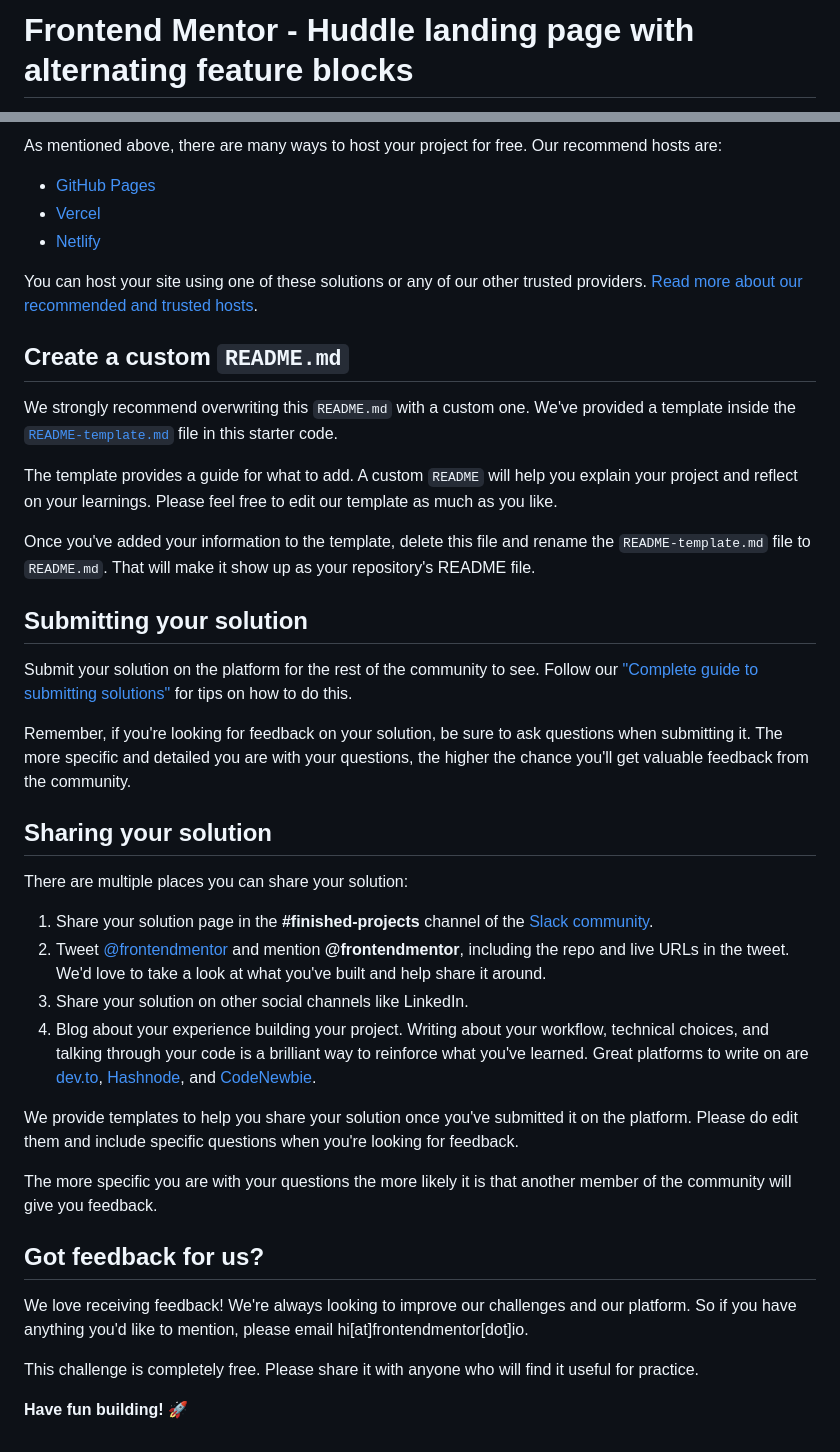
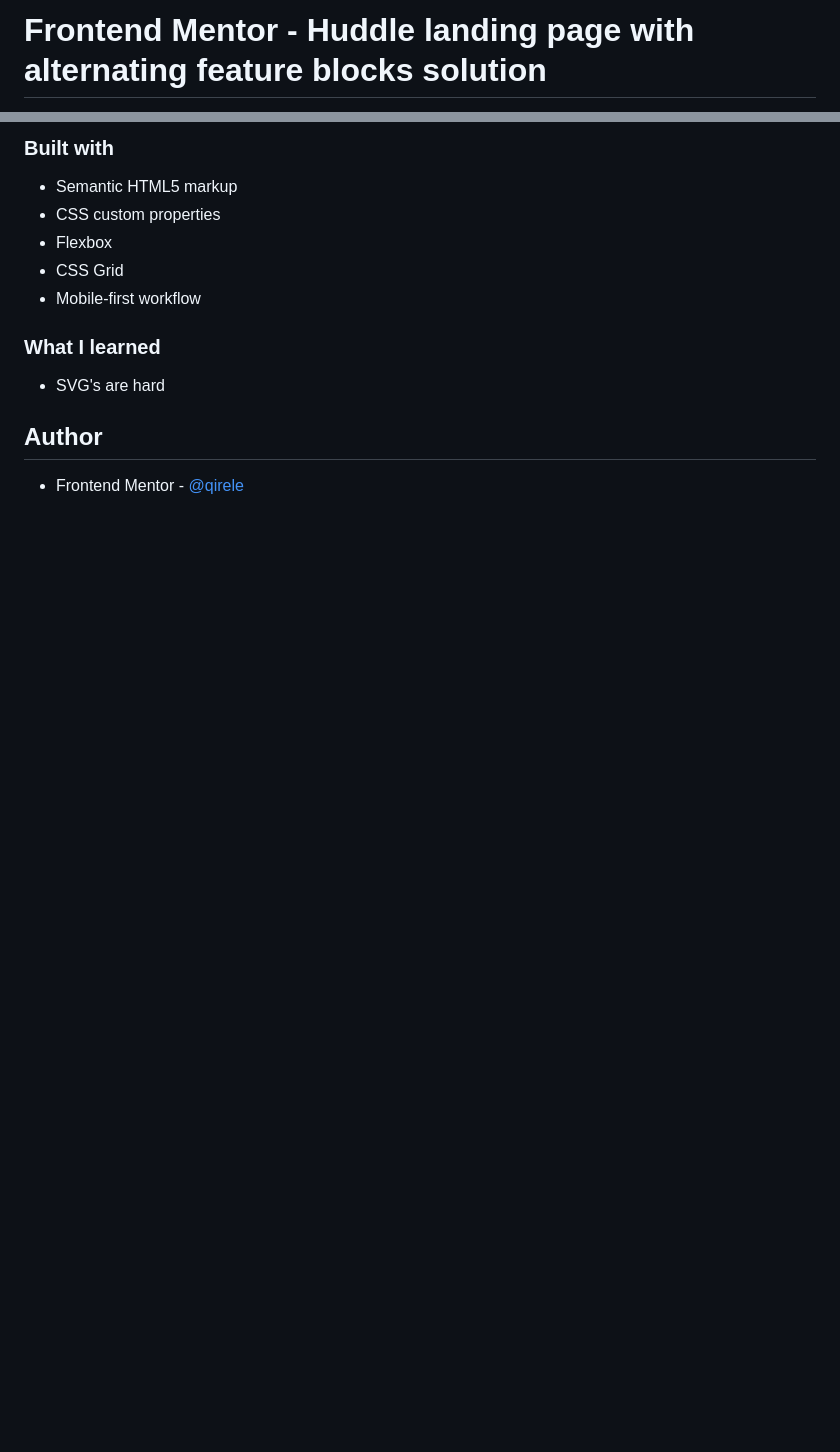
Before and after one commit to qirele/frontend-challenges, a Markdown page: huddle-landing-page/README.md, 2 parts joined by grey strips. GitHub-like rendering; blank space fills up the shorter version.

```diff
--- a/huddle-landing-page/README.md
+++ b/huddle-landing-page/README.md
@@ -1,2 +1,2 @@
-# Frontend Mentor - Huddle landing page with alternating feature blocks
+# Frontend Mentor - Huddle landing page with alternating feature blocks solution
 
@@ -50,43 +45,16 @@ Feel free to use any workflow that you feel comfortable with. Below is a suggest
 
-As mentioned above, there are many ways to host your project for free. Our recommend hosts are:
+### Built with
 
-- [GitHub Pages](https://pages.github.com/)
-- [Vercel](https://vercel.com/)
-- [Netlify](https://www.netlify.com/)
+- Semantic HTML5 markup
+- CSS custom properties
+- Flexbox
+- CSS Grid
+- Mobile-first workflow
 
-You can host your site using one of these solutions or any of our other trusted providers. [Read more about our recommended and trusted hosts](https://medium.com/frontend-mentor/frontend-mentor-trusted-hosting-providers-bf000dfebe).
+### What I learned
 
-## Create a custom `README.md`
+- SVG's are hard
 
-We strongly recommend overwriting this `README.md` with a custom one. We've provided a template inside the [`README-template.md`](./README-template.md) file in this starter code.
+## Author
 
-The template provides a guide for what to add. A custom `README` will help you explain your project and reflect on your learnings. Please feel free to edit our template as much as you like.
-
-Once you've added your information to the template, delete this file and rename the `README-template.md` file to `README.md`. That will make it show up as your repository's README file.
-
-## Submitting your solution
-
-Submit your solution on the platform for the rest of the community to see. Follow our ["Complete guide to submitting solutions"](https://medium.com/frontend-mentor/a-complete-guide-to-submitting-solutions-on-frontend-mentor-ac6384162248) for tips on how to do this.
-
-Remember, if you're looking for feedback on your solution, be sure to ask questions when submitting it. The more specific and detailed you are with your questions, the higher the chance you'll get valuable feedback from the community.
-
-## Sharing your solution
-
-There are multiple places you can share your solution:
-
-1. Share your solution page in the **#finished-projects** channel of the [Slack community](https://www.frontendmentor.io/slack).
-2. Tweet [@frontendmentor](https://twitter.com/frontendmentor) and mention **@frontendmentor**, including the repo and live URLs in the tweet. We'd love to take a look at what you've built and help share it around.
-3. Share your solution on other social channels like LinkedIn.
-4. Blog about your experience building your project. Writing about your workflow, technical choices, and talking through your code is a brilliant way to reinforce what you've learned. Great platforms to write on are [dev.to](https://dev.to/), [Hashnode](https://hashnode.com/), and [CodeNewbie](https://community.codenewbie.org/).
-
-We provide templates to help you share your solution once you've submitted it on the platform. Please do edit them and include specific questions when you're looking for feedback.
-
-The more specific you are with your questions the more likely it is that another member of the community will give you feedback.
-
-## Got feedback for us?
-
-We love receiving feedback! We're always looking to improve our challenges and our platform. So if you have anything you'd like to mention, please email hi[at]frontendmentor[dot]io.
-
-This challenge is completely free. Please share it with anyone who will find it useful for practice.
-
-**Have fun building!** 🚀
+- Frontend Mentor - [@qirele](https://www.frontendmentor.io/profile/qirele)
```
Also changed, not shown: other parts of huddle-landing-page/README.md (+22 -27 lines), README.md (+2 -0 lines), huddle-landing-page/README-template.md (deleted, +0 -111 lines), huddle-landing-page/style-guide.md (deleted, +0 -44 lines), huddle-landing-page/images/1440.png (added), huddle-landing-page/images/375.png (added), 1 other file.
